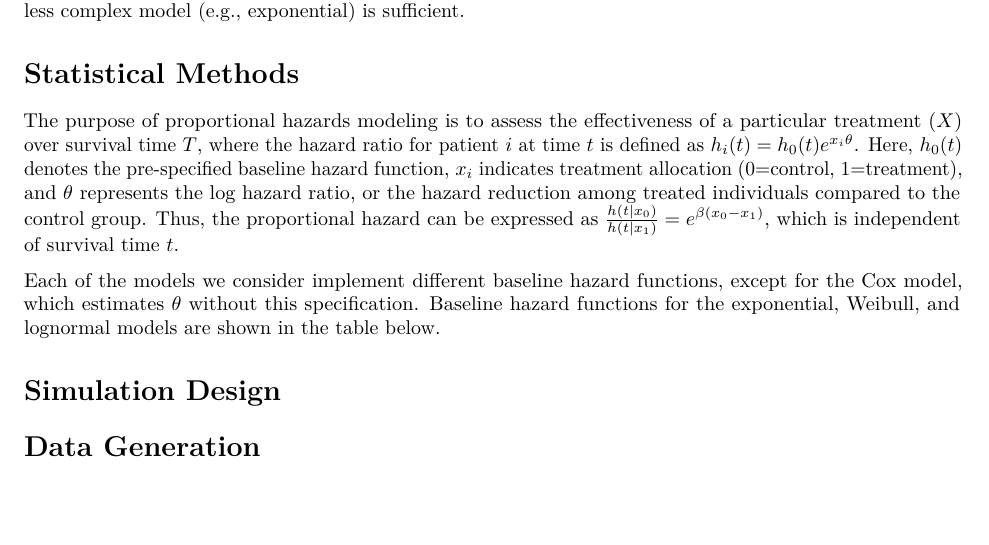
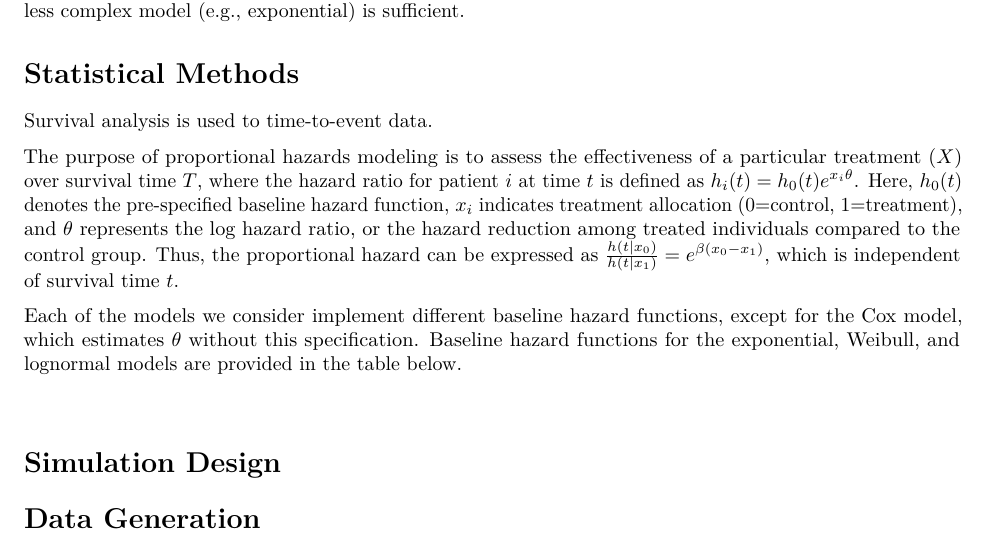
Before and after one commit to ws00289583/P8160_Project1, an R Markdown document (Report.Rmd): part of the page, cut so that both start at the same text, the shorter picture padded with empty space. Rendered offline with R 4.5, knitr and Pandoc, then LaTeX, with nearby package versions.

Commit message:
Report additions

```diff
--- a/Report.Rmd
+++ b/Report.Rmd
@@ -15,11 +15,15 @@ The goal of this study is to evaluate how misspecifying the baseline hazard func
 
 # Statistical Methods
 
+Survival analysis is used to  time-to-event data. \par
+
 The purpose of proportional hazards modeling is to assess the effectiveness of a particular treatment ($X$) over survival time $T$, where the hazard ratio for patient $i$ at time $t$ is defined as $h_i(t)=h_0(t)e^{x_i\theta}$. Here, $h_0(t)$ denotes the pre-specified baseline hazard function, $x_i$ indicates treatment allocation (0=control, 1=treatment), and $\theta$ represents the log hazard ratio, or the hazard reduction among treated individuals compared to the control group. Thus, the proportional hazard can be expressed as $\frac{h(t|x_0)}{h(t|x_1)}=e^{\beta(x_0-x_1)}$, which is independent of survival time $t$.\par
 
-Each of the models we consider implement different baseline hazard functions, except for the Cox model, which estimates $\theta$ without this specification. Baseline hazard functions for the exponential, Weibull, and lognormal models are shown in the table below.
+Each of the models we consider implement different baseline hazard functions, except for the Cox model, which estimates $\theta$ without this specification. Baseline hazard functions for the exponential, Weibull, and lognormal models are provided in the table below.
 
+\begin{center}
 
+\end{center}
 
 # Simulation Design
 
```
Also changed, not shown: Report.pdf.
